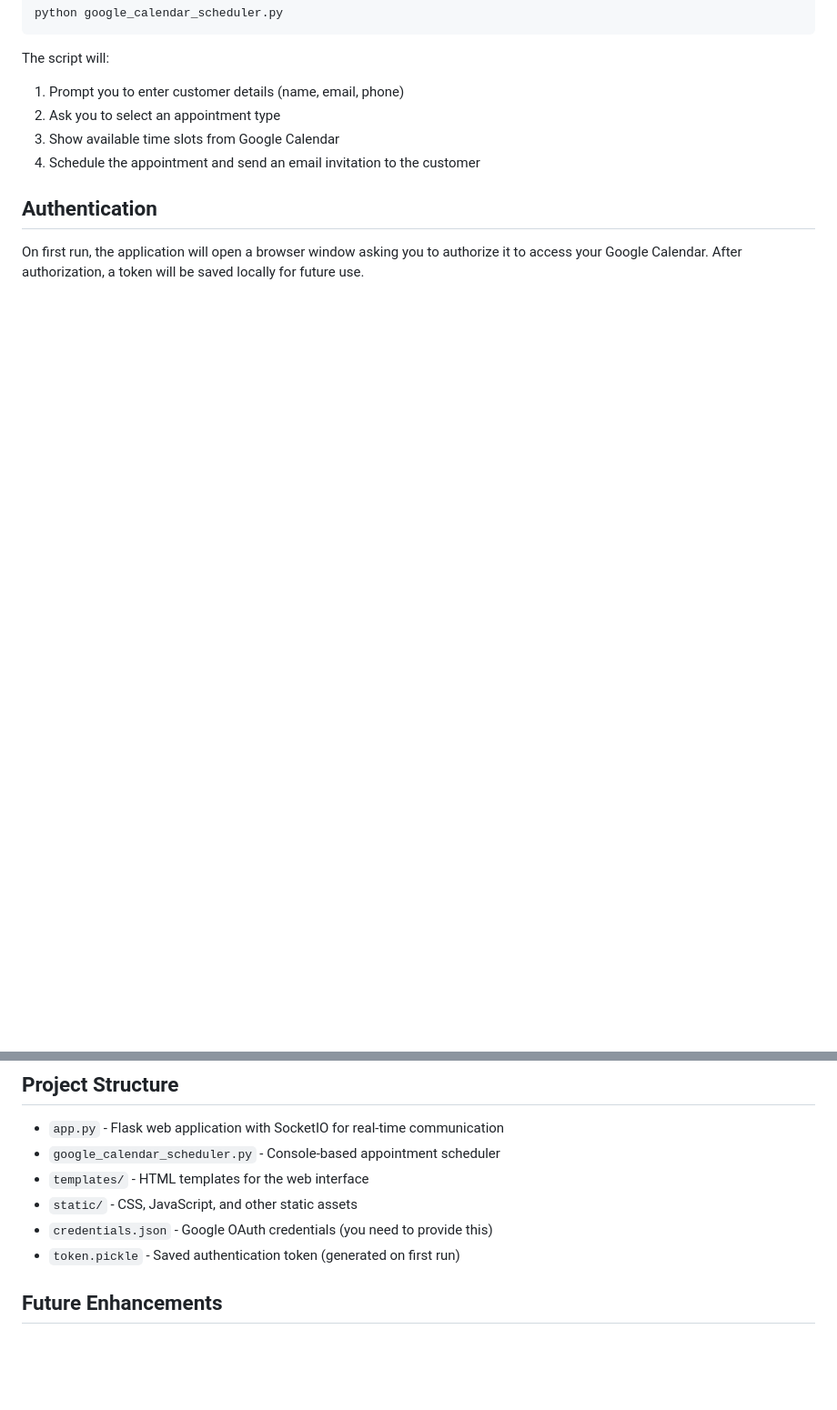
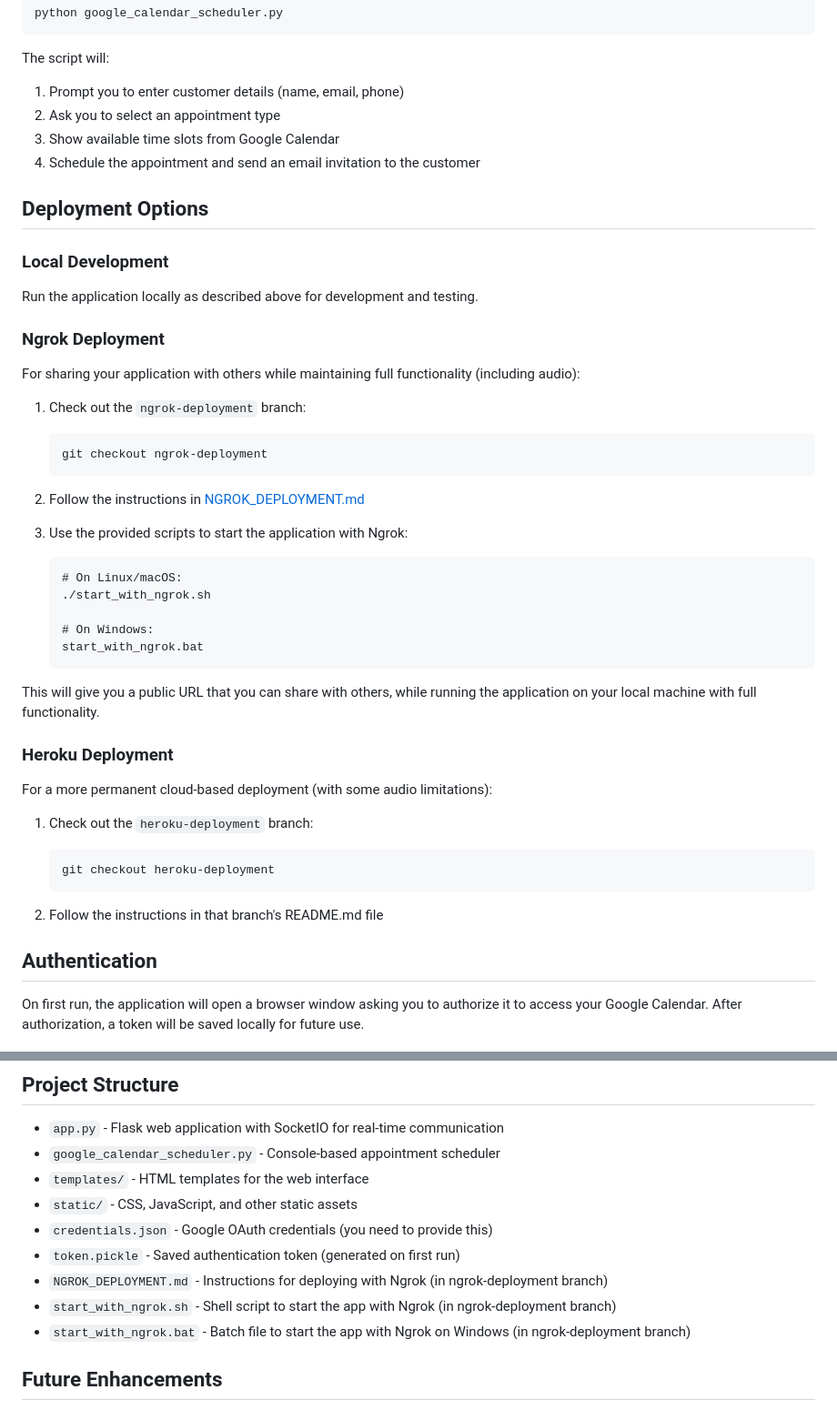
Before and after one commit to Amruth22/voice-agent, a Markdown page: README.md, 2 parts joined by grey strips. Shown at 91% size. Rendered like a GitHub page; blank space fills up the shorter version.

Commit message:
Update README.md with Ngrok deployment information

````diff
--- a/README.md
+++ b/README.md
@@ -84,6 +84,45 @@ The script will:
 3. Show available time slots from Google Calendar
 4. Schedule the appointment and send an email invitation to the customer
 
+## Deployment Options
+
+### Local Development
+
+Run the application locally as described above for development and testing.
+
+### Ngrok Deployment
+
+For sharing your application with others while maintaining full functionality (including audio):
+
+1. Check out the `ngrok-deployment` branch:
+   ```
+   git checkout ngrok-deployment
+   ```
+
+2. Follow the instructions in [NGROK_DEPLOYMENT.md](NGROK_DEPLOYMENT.md)
+
+3. Use the provided scripts to start the application with Ngrok:
+   ```
+   # On Linux/macOS:
+   ./start_with_ngrok.sh
+
+   # On Windows:
+   start_with_ngrok.bat
+   ```
+
+This will give you a public URL that you can share with others, while running the application on your local machine with full functionality.
+
+### Heroku Deployment
+
+For a more permanent cloud-based deployment (with some audio limitations):
+
+1. Check out the `heroku-deployment` branch:
+   ```
+   git checkout heroku-deployment
+   ```
+
+2. Follow the instructions in that branch's README.md file
+
 ## Authentication
 
 On first run, the application will open a browser window asking you to authorize it to access your Google Calendar. After authorization, a token will be saved locally for future use.
@@ -96,6 +135,9 @@ On first run, the application will open a browser window asking you to authorize
 - `static/` - CSS, JavaScript, and other static assets
 - `credentials.json` - Google OAuth credentials (you need to provide this)
 - `token.pickle` - Saved authentication token (generated on first run)
+- `NGROK_DEPLOYMENT.md` - Instructions for deploying with Ngrok (in ngrok-deployment branch)
+- `start_with_ngrok.sh` - Shell script to start the app with Ngrok (in ngrok-deployment branch)
+- `start_with_ngrok.bat` - Batch file to start the app with Ngrok on Windows (in ngrok-deployment branch)
 
 ## Future Enhancements
 
````
